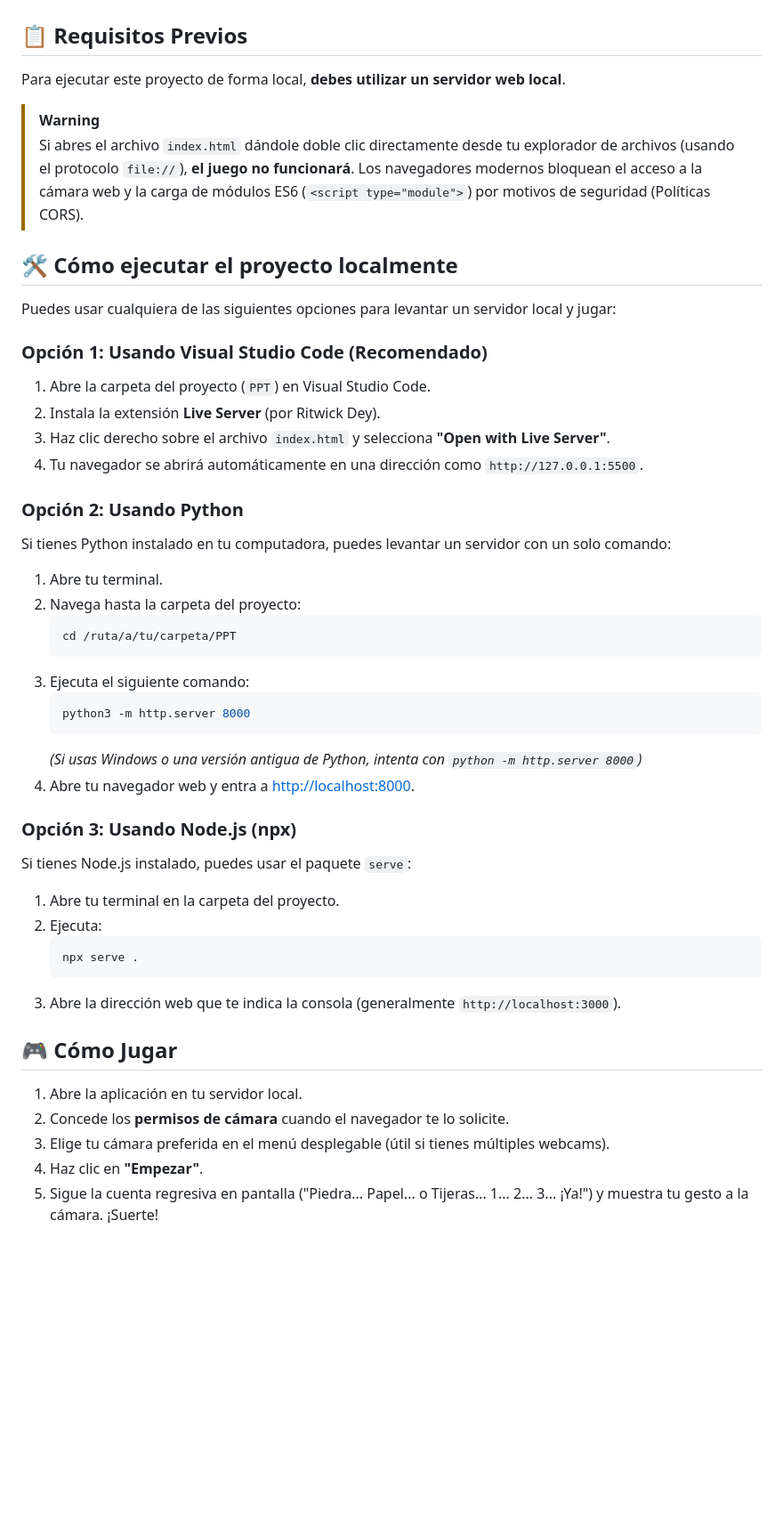
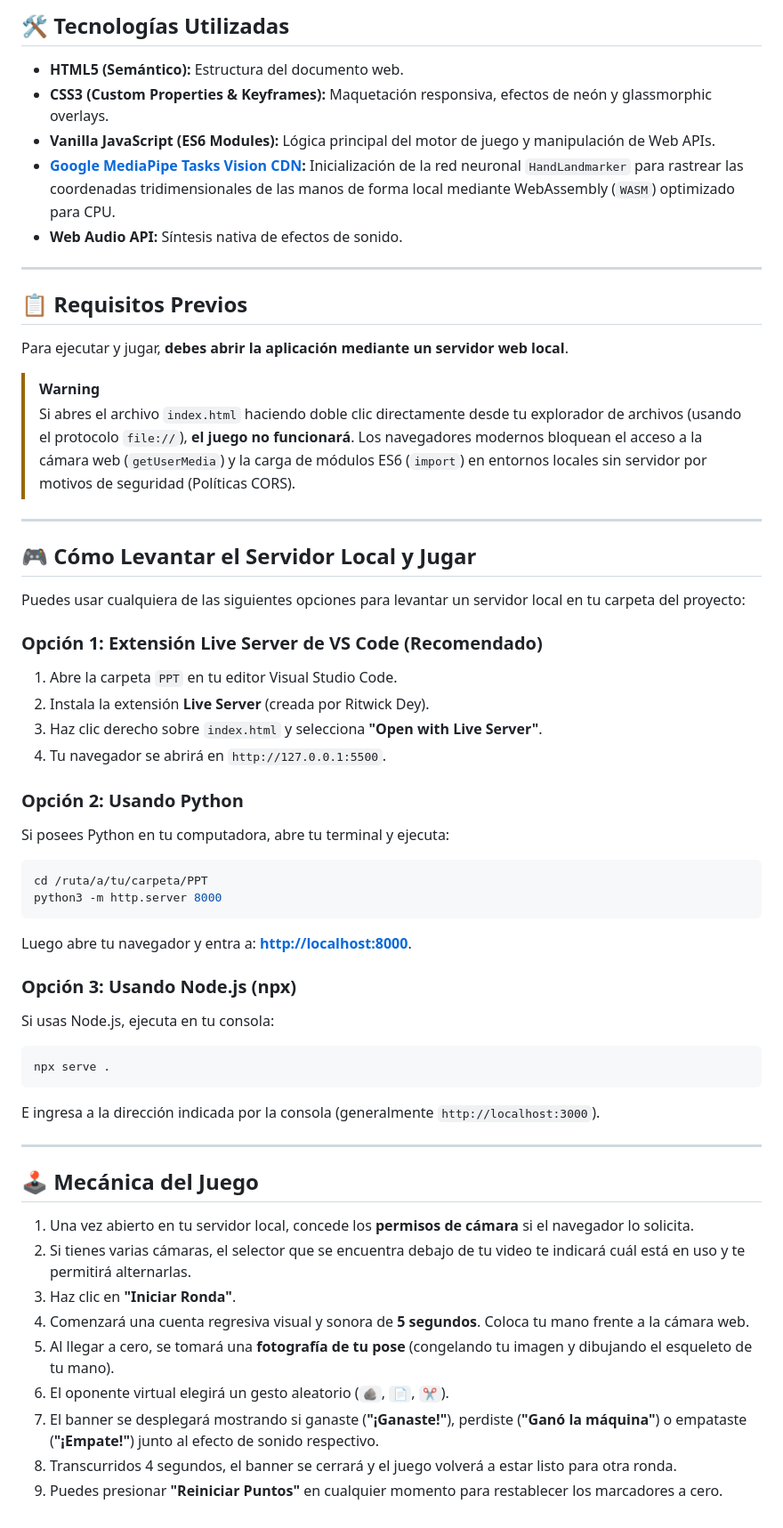
Before and after one commit to maureenbarahona/piedra-papel-tijera-mediapipe, a Markdown page: README.md, the part around one of its changes. Shown at 89% size. Rendered like a GitHub page; blank space fills up the shorter version.

Commit message:
Actualización de README con especificaciones técnicas, IA y autocuración

````diff
--- a/README.md
+++ b/README.md
@@ -13,47 +43,57 @@ Este proyecto es una aplicación web del lado del cliente (Frontend) y utiliza l
+## 🛠️ Tecnologías Utilizadas
+
+- **HTML5 (Semántico):** Estructura del documento web.
+- **CSS3 (Custom Properties & Keyframes):** Maquetación responsiva, efectos de neón y glassmorphic overlays.
+- **Vanilla JavaScript (ES6 Modules):** Lógica principal del motor de juego y manipulación de Web APIs.
+- **[Google MediaPipe Tasks Vision CDN](https://cdn.jsdelivr.net/npm/@mediapipe/tasks-vision@0.10.35/):** Inicialización de la red neuronal `HandLandmarker` para rastrear las coordenadas tridimensionales de las manos de forma local mediante WebAssembly (`WASM`) optimizado para CPU.
+- **Web Audio API:** Síntesis nativa de efectos de sonido.
+
+---
 
 ## 📋 Requisitos Previos
 
-Para ejecutar este proyecto de forma local, **debes utilizar un servidor web local**.
+Para ejecutar y jugar, **debes abrir la aplicación mediante un servidor web local**.
 
 > [!WARNING]
-> Si abres el archivo `index.html` dándole doble clic directamente desde tu explorador de archivos (usando el protocolo `file://`), **el juego no funcionará**. Los navegadores modernos bloquean el acceso a la cámara web y la carga de módulos ES6 (`<script type="module">`) por motivos de seguridad (Políticas CORS).
+> Si abres el archivo `index.html` haciendo doble clic directamente desde tu explorador de archivos (usando el protocolo `file://`), **el juego no funcionará**. Los navegadores modernos bloquean el acceso a la cámara web (`getUserMedia`) y la carga de módulos ES6 (`import`) en entornos locales sin servidor por motivos de seguridad (Políticas CORS).
 
-## 🛠️ Cómo ejecutar el proyecto localmente
+---
 
-Puedes usar cualquiera de las siguientes opciones para levantar un servidor local y jugar:
+## 🎮 Cómo Levantar el Servidor Local y Jugar
 
-### Opción 1: Usando Visual Studio Code (Recomendado)
-1. Abre la carpeta del proyecto (`PPT`) en Visual Studio Code.
-2. Instala la extensión **Live Server** (por Ritwick Dey).
-3. Haz clic derecho sobre el archivo `index.html` y selecciona **"Open with Live Server"**.
-4. Tu navegador se abrirá automáticamente en una dirección como `http://127.0.0.1:5500`.
+Puedes usar cualquiera de las siguientes opciones para levantar un servidor local en tu carpeta del proyecto:
+
+### Opción 1: Extensión Live Server de VS Code (Recomendado)
+1. Abre la carpeta `PPT` en tu editor Visual Studio Code.
+2. Instala la extensión **Live Server** (creada por Ritwick Dey).
+3. Haz clic derecho sobre `index.html` y selecciona **"Open with Live Server"**.
+4. Tu navegador se abrirá en `http://127.0.0.1:5500`.
 
 ### Opción 2: Usando Python
-Si tienes Python instalado en tu computadora, puedes levantar un servidor con un solo comando:
-1. Abre tu terminal.
-2. Navega hasta la carpeta del proyecto:
-   ```bash
-   cd /ruta/a/tu/carpeta/PPT
-   ```
-3. Ejecuta el siguiente comando:
-   ```bash
-   python3 -m http.server 8000
-   ```
-   *(Si usas Windows o una versión antigua de Python, intenta con `python -m http.server 8000`)*
-4. Abre tu navegador web y entra a [http://localhost:8000](http://localhost:8000).
+Si posees Python en tu computadora, abre tu terminal y ejecuta:
+```bash
+cd /ruta/a/tu/carpeta/PPT
+python3 -m http.server 8000
+```
+Luego abre tu navegador y entra a: **[http://localhost:8000](http://localhost:8000)**.
 
 ### Opción 3: Usando Node.js (npx)
-Si tienes Node.js instalado, puedes usar el paquete `serve`:
-1. Abre tu terminal en la carpeta del proyecto.
-2. Ejecuta:
-   ```bash
-   npx serve .
-   ```
-3. Abre la dirección web que te indica la consola (generalmente `http://localhost:3000`).
+Si usas Node.js, ejecuta en tu consola:
+```bash
+npx serve .
+```
+E ingresa a la dirección indicada por la consola (generalmente `http://localhost:3000`).
 
-## 🎮 Cómo Jugar
-1. Abre la aplicación en tu servidor local.
-2. Concede los **permisos de cámara** cuando el navegador te lo solicite.
-3. Elige tu cámara preferida en el menú desplegable (útil si tienes múltiples webcams).
-4. Haz clic en **"Empezar"**.
-5. Sigue la cuenta regresiva en pantalla ("Piedra... Papel... o Tijeras... 1... 2... 3... ¡Ya!") y muestra tu gesto a la cámara. ¡Suerte!
+---
+
+## 🕹️ Mecánica del Juego
+
+1. Una vez abierto en tu servidor local, concede los **permisos de cámara** si el navegador lo solicita.
+2. Si tienes varias cámaras, el selector que se encuentra debajo de tu video te indicará cuál está en uso y te permitirá alternarlas.
+3. Haz clic en **"Iniciar Ronda"**.
+4. Comenzará una cuenta regresiva visual y sonora de **5 segundos**. Coloca tu mano frente a la cámara web.
+5. Al llegar a cero, se tomará una **fotografía de tu pose** (congelando tu imagen y dibujando el esqueleto de tu mano).
+6. El oponente virtual elegirá un gesto aleatorio (`🪨`, `📄`, `✂️`).
+7. El banner se desplegará mostrando si ganaste (**"¡Ganaste!"**), perdiste (**"Ganó la máquina"**) o empataste (**"¡Empate!"**) junto al efecto de sonido respectivo.
+8. Transcurridos 4 segundos, el banner se cerrará y el juego volverá a estar listo para otra ronda.
+9. Puedes presionar **"Reiniciar Puntos"** en cualquier momento para restablecer los marcadores a cero.
````
Also changed, not shown: other parts of README.md (+38 -8 lines).
